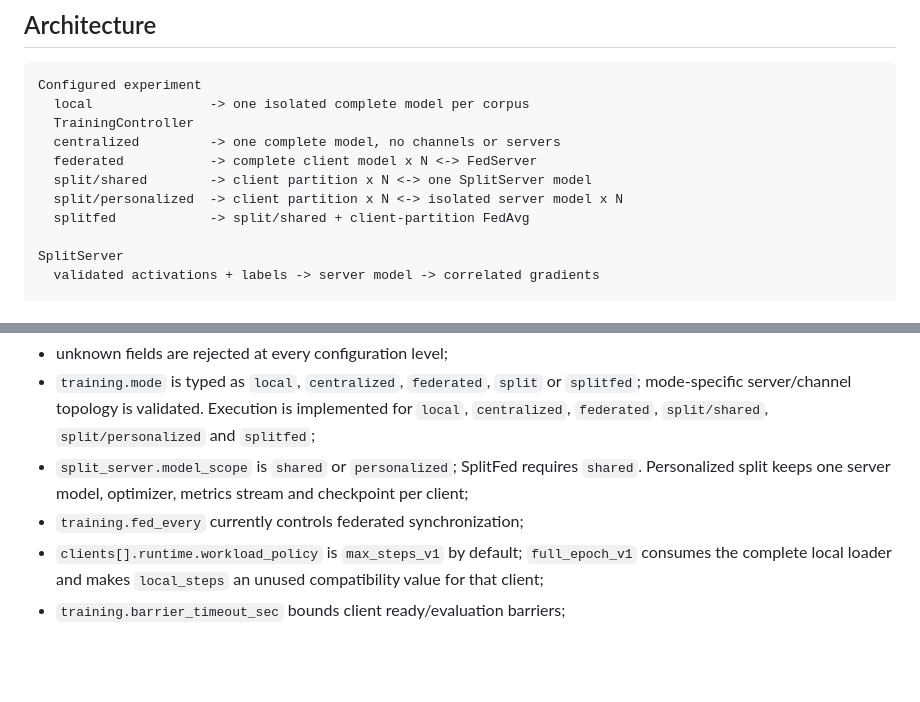
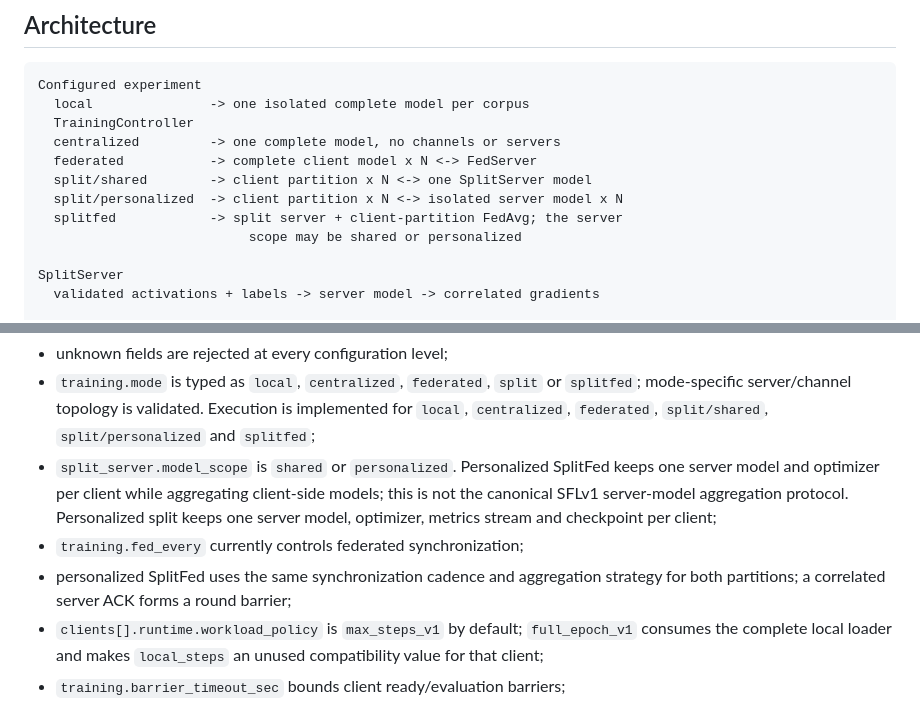
Before and after one commit to blasterss/Splitfed-speech-classification, a Markdown page: README.md, 2 parts joined by grey strips. Rendered like a GitHub page; blank space fills up the shorter version.

Commit message:
docs: describe personalized SplitFed synchronization

```diff
--- a/README.md
+++ b/README.md
@@ -62,7 +62,8 @@ Configured experiment
   federated           -> complete client model x N <-> FedServer
   split/shared        -> client partition x N <-> one SplitServer model
   split/personalized  -> client partition x N <-> isolated server model x N
-  splitfed            -> split/shared + client-partition FedAvg
+  splitfed            -> split server + client-partition FedAvg; the server
+                           scope may be shared or personalized
 
 SplitServer
   validated activations + labels -> server model -> correlated gradients
@@ -165,10 +166,14 @@ Important configuration caveats:
   `splitfed`; mode-specific server/channel topology is validated. Execution is
   implemented for `local`, `centralized`, `federated`, `split/shared`,
   `split/personalized` and `splitfed`;
-- `split_server.model_scope` is `shared` or `personalized`; SplitFed requires
-  `shared`. Personalized split keeps one server model, optimizer, metrics stream
-  and checkpoint per client;
+- `split_server.model_scope` is `shared` or `personalized`. Personalized
+  SplitFed keeps one server model and optimizer per client while aggregating
+  client-side models; this is not the canonical SFLv1 server-model aggregation
+  protocol. Personalized split keeps one server model, optimizer, metrics
+  stream and checkpoint per client;
 - `training.fed_every` currently controls federated synchronization;
+- personalized SplitFed uses the same synchronization cadence and aggregation
+  strategy for both partitions; a correlated server ACK forms a round barrier;
 - `clients[].runtime.workload_policy` is `max_steps_v1` by default;
   `full_epoch_v1` consumes the complete local loader and makes `local_steps`
   an unused compatibility value for that client;
```
Also changed, not shown: docs/REPOSITORY_GUIDE.md (+10 -4 lines).
